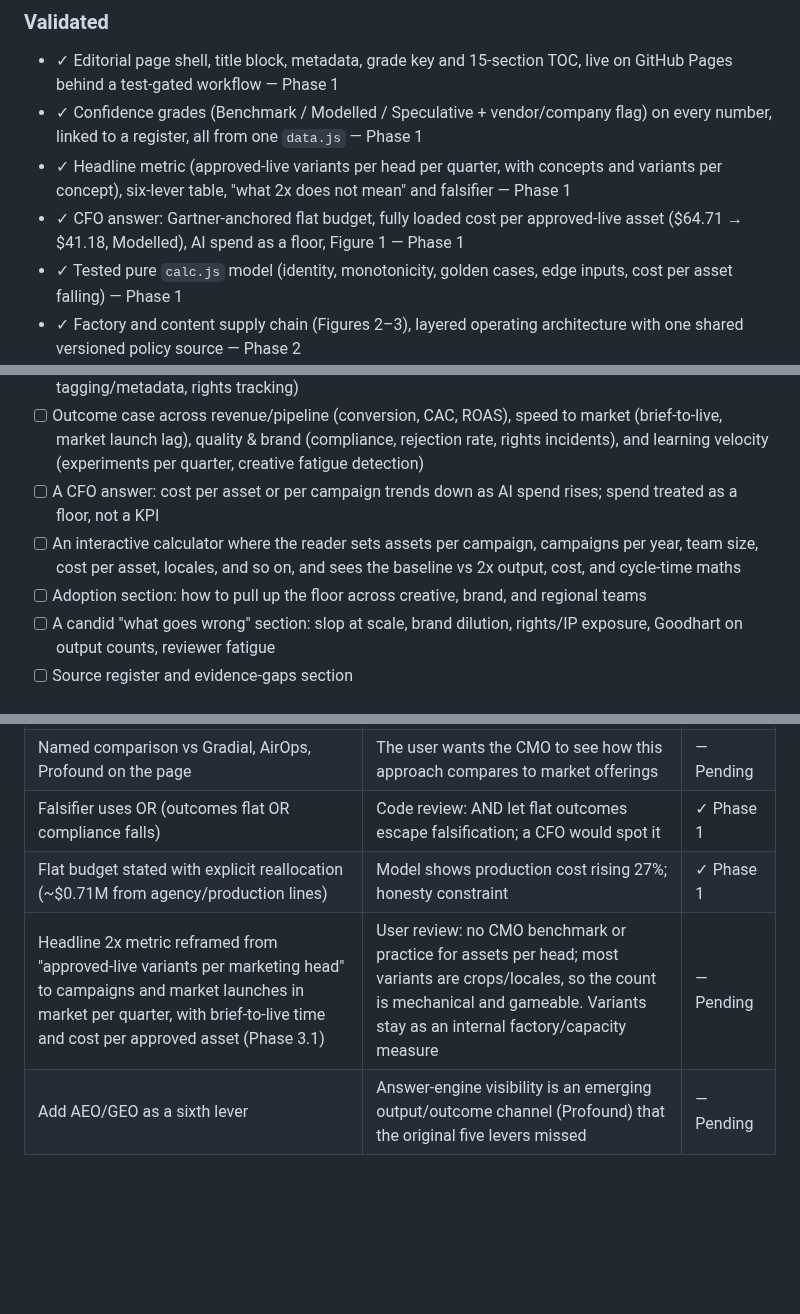
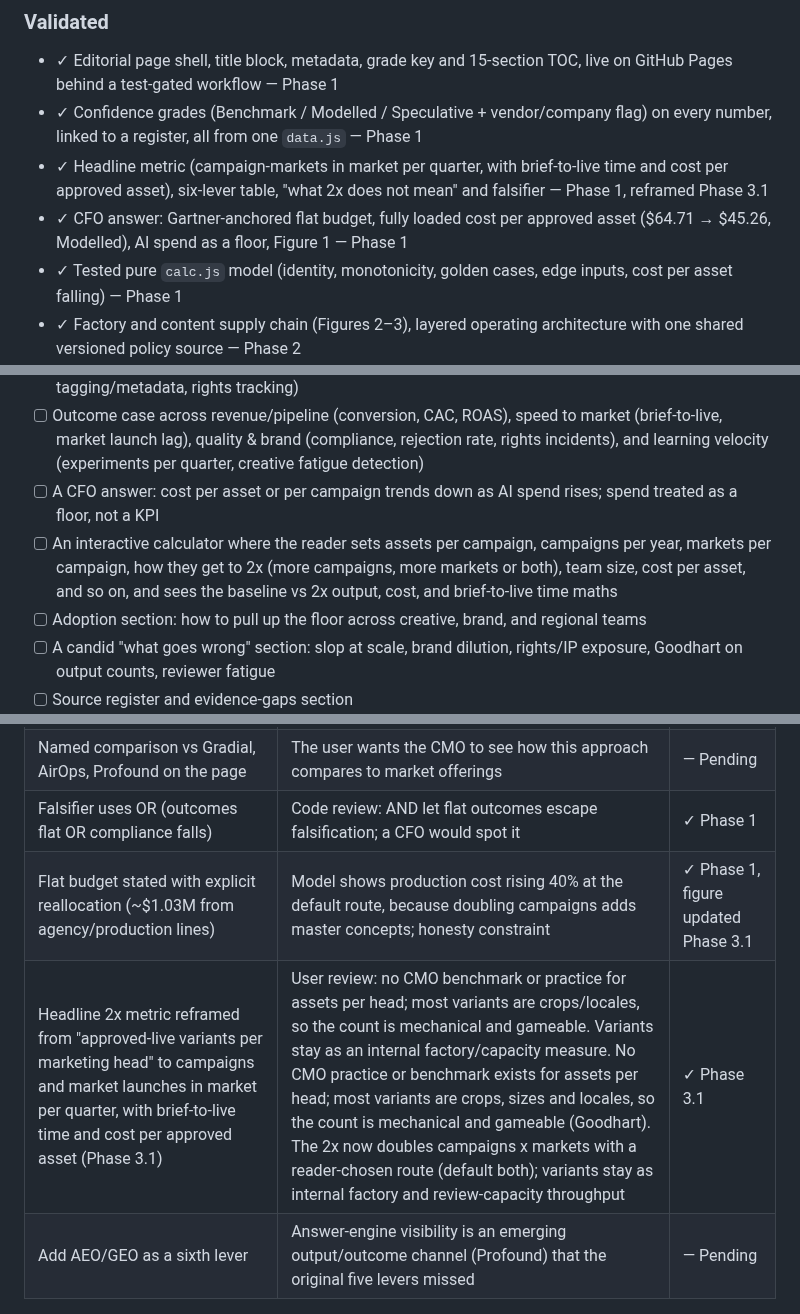
Before and after one commit to lyonsv/cmo-2x-teardown, a Markdown page: .planning/PROJECT.md, 3 parts joined by grey strips. Drawn GitHub-style; blank space fills up the shorter version.

Commit message:
docs(03.1-05): record headline reframe decision and revise CRED-03, CALC-01

```diff
--- a/.planning/PROJECT.md
+++ b/.planning/PROJECT.md
@@ -14,8 +14,8 @@ A CMO and their CFO finish the page convinced, through transparent and graded re
 
 - ✓ Editorial page shell, title block, metadata, grade key and 15-section TOC, live on GitHub Pages behind a test-gated workflow — Phase 1
 - ✓ Confidence grades (Benchmark / Modelled / Speculative + vendor/company flag) on every number, linked to a register, all from one `data.js` — Phase 1
-- ✓ Headline metric (approved-live variants per head per quarter, with concepts and variants per concept), six-lever table, "what 2x does not mean" and falsifier — Phase 1
-- ✓ CFO answer: Gartner-anchored flat budget, fully loaded cost per approved-live asset ($64.71 → $41.18, Modelled), AI spend as a floor, Figure 1 — Phase 1
+- ✓ Headline metric (campaign-markets in market per quarter, with brief-to-live time and cost per approved asset), six-lever table, "what 2x does not mean" and falsifier — Phase 1, reframed Phase 3.1
+- ✓ CFO answer: Gartner-anchored flat budget, fully loaded cost per approved asset ($64.71 → $45.26, Modelled), AI spend as a floor, Figure 1 — Phase 1
 - ✓ Tested pure `calc.js` model (identity, monotonicity, golden cases, edge inputs, cost per asset falling) — Phase 1
 - ✓ Factory and content supply chain (Figures 2–3), layered operating architecture with one shared versioned policy source — Phase 2
 - ✓ 10,000+ asset campaign: worked variant matrix (12,000 derived → 11,400 approved-live), derive-don't-generate, neutral imagery-sourcing table, personalisation/feeds with NYU/Emory (Benchmark) — Phase 2
@@ -33,7 +33,7 @@ A CMO and their CFO finish the page convinced, through transparent and graded re
 - [ ] Other 2x opportunities, each with an output metric and an outcome argument: localisation/transcreation, experimentation, insight & reporting, and ops (briefs, approvals, DAM tagging/metadata, rights tracking)
 - [ ] Outcome case across revenue/pipeline (conversion, CAC, ROAS), speed to market (brief-to-live, market launch lag), quality & brand (compliance, rejection rate, rights incidents), and learning velocity (experiments per quarter, creative fatigue detection)
 - [ ] A CFO answer: cost per asset or per campaign trends down as AI spend rises; spend treated as a floor, not a KPI
-- [ ] An interactive calculator where the reader sets assets per campaign, campaigns per year, team size, cost per asset, locales, and so on, and sees the baseline vs 2x output, cost, and cycle-time maths
+- [ ] An interactive calculator where the reader sets assets per campaign, campaigns per year, markets per campaign, how they get to 2x (more campaigns, more markets or both), team size, cost per asset, and so on, and sees the baseline vs 2x output, cost, and brief-to-live time maths
 - [ ] Adoption section: how to pull up the floor across creative, brand, and regional teams
 - [ ] A candid "what goes wrong" section: slop at scale, brand dilution, rights/IP exposure, Goodhart on output counts, reviewer fatigue
 - [ ] Source register and evidence-gaps section
@@ -78,8 +78,8 @@ A CMO and their CFO finish the page convinced, through transparent and graded re
 | Static GitHub Pages delivery | Matches the reference | — Pending |
 | Named comparison vs Gradial, AirOps, Profound on the page | The user wants the CMO to see how this approach compares to market offerings | — Pending |
 | Falsifier uses OR (outcomes flat OR compliance falls) | Code review: AND let flat outcomes escape falsification; a CFO would spot it | ✓ Phase 1 |
-| Flat budget stated with explicit reallocation (~$0.71M from agency/production lines) | Model shows production cost rising 27%; honesty constraint | ✓ Phase 1 |
-| Headline 2x metric reframed from "approved-live variants per marketing head" to campaigns and market launches in market per quarter, with brief-to-live time and cost per approved asset (Phase 3.1) | User review: no CMO benchmark or practice for assets per head; most variants are crops/locales, so the count is mechanical and gameable. Variants stay as an internal factory/capacity measure | — Pending |
+| Flat budget stated with explicit reallocation (~$1.03M from agency/production lines) | Model shows production cost rising 40% at the default route, because doubling campaigns adds master concepts; honesty constraint | ✓ Phase 1, figure updated Phase 3.1 |
+| Headline 2x metric reframed from "approved-live variants per marketing head" to campaigns and market launches in market per quarter, with brief-to-live time and cost per approved asset (Phase 3.1) | User review: no CMO benchmark or practice for assets per head; most variants are crops/locales, so the count is mechanical and gameable. Variants stay as an internal factory/capacity measure. No CMO practice or benchmark exists for assets per head; most variants are crops, sizes and locales, so the count is mechanical and gameable (Goodhart). The 2x now doubles campaigns x markets with a reader-chosen route (default both); variants stay as internal factory and review-capacity throughput | ✓ Phase 3.1 |
 | Add AEO/GEO as a sixth lever | Answer-engine visibility is an emerging output/outcome channel (Profound) that the original five levers missed | — Pending |
 
 ## Evolution
```
Also changed, not shown: .planning/REQUIREMENTS.md (+3 -3 lines).
